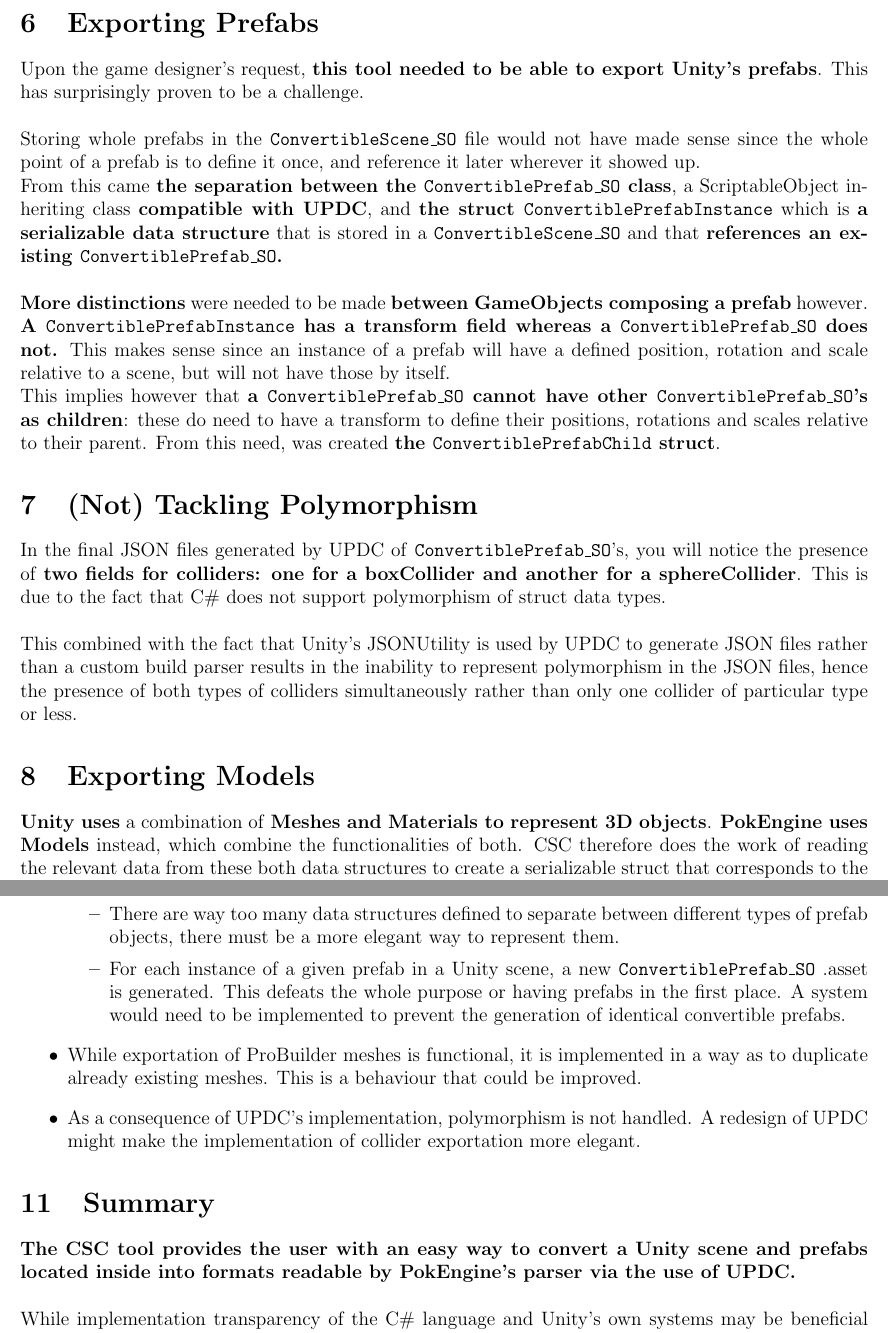
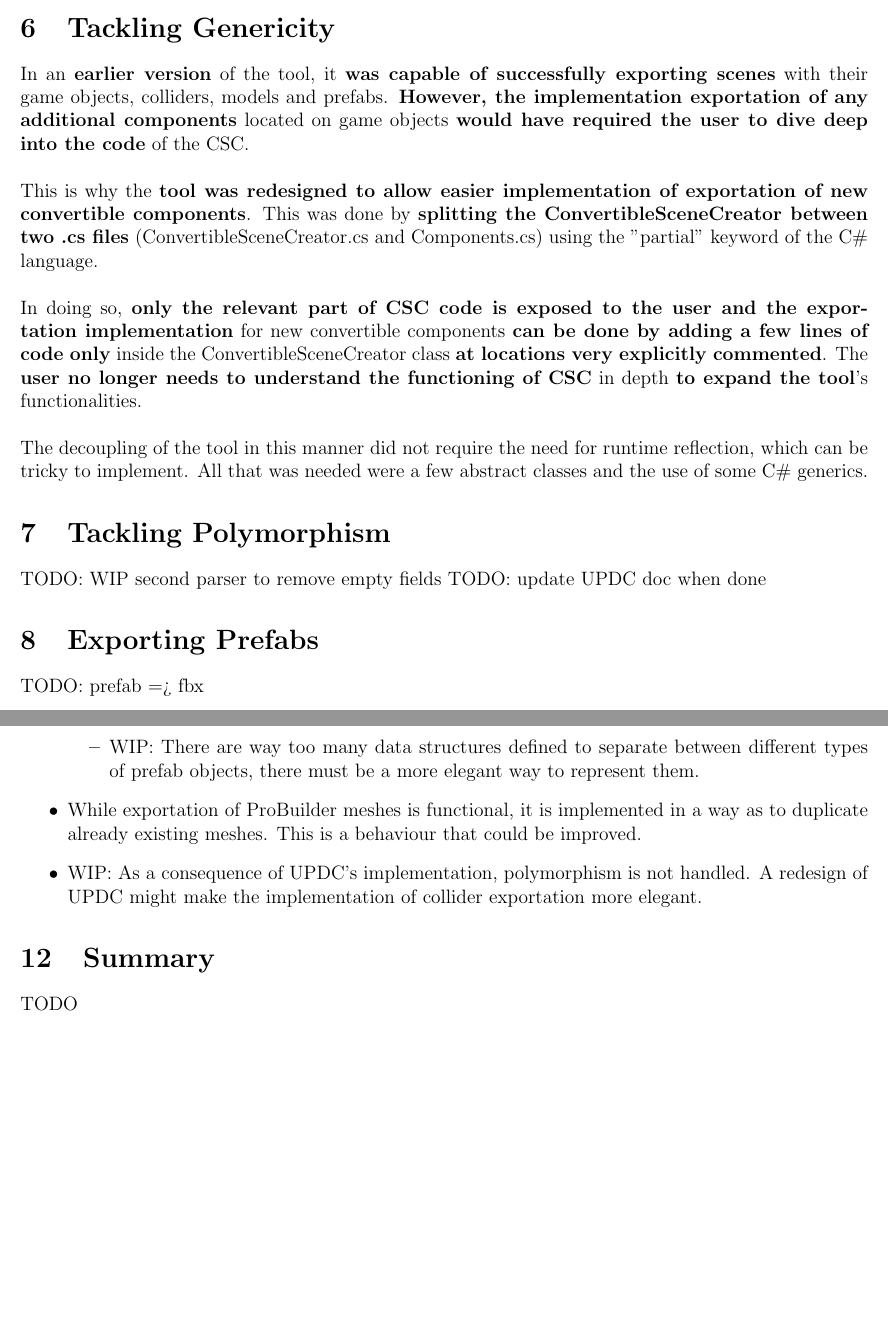
Before and after one commit to LoshkinOleg/CSC_TechnicalDocument, a LaTeX document (CSC_TechnicalDocument.tex): two parts of pages 4 and 5 of 5 before the commit and two parts of pages 3 and 4 of 4 after it, joined at a grey line, cut at the place of the change, the shorter picture padded with empty space. Compiled offline with pdfLaTeX.

Commit message:
Reworking document following redesign

```diff
--- a/CSC_TechnicalDocument.tex
+++ b/CSC_TechnicalDocument.tex
@@ -100,15 +96,14 @@
 \end{center}
 \textbf{CSC integrates with UPDC to export scenes and prefabs}. As such, it interacts with Unity's database from which it creates .asset files for UPDC to export.
 
+\section{Tackling Genericity}
+In an \textbf{earlier version} of the tool, it \textbf{was capable of successfully exporting scenes} with their game objects, colliders, models and prefabs. \textbf{However, the implementation exportation of any additional components} located on game objects \textbf{would have required the user to dive deep into the code} of the CSC.\\\\
+This is why the \textbf{tool was redesigned to allow easier implementation of exportation of new convertible components}. This was done by \textbf{splitting the ConvertibleSceneCreator between two .cs files} (ConvertibleSceneCreator.cs and Components.cs) using the "partial" keyword of the C\# language.\\\\ In doing so, \textbf{only the relevant part of CSC code is exposed to the user and the exportation implementation} for new convertible components \textbf{can be done by adding a few lines of code only} inside the ConvertibleSceneCreator class \textbf{at locations very explicitly commented}. The \textbf{user no longer needs to understand the functioning of CSC} in depth \textbf{to expand the tool}'s functionalities.\\\\
+The decoupling of the tool in this manner did not require the need for runtime reflection, which can be tricky to implement. All that was needed were a few abstract classes and the use of some C\# generics.
+
+\section{Tackling Polymorphism}
+TODO: WIP second parser to remove empty fields TODO: update UPDC doc when done
+
 \section{Exporting Prefabs}
-Upon the game designer's request, \textbf{this tool needed to be able to export Unity's prefabs}. This has surprisingly proven to be a challenge.\\\\
-Storing whole prefabs in the \texttt{ConvertibleScene\_SO} file would not have made sense since the whole point of a prefab is to define it once, and reference it later wherever it showed up.\\ From this came \textbf{the separation between the \texttt{ConvertiblePrefab\_SO} class}, a ScriptableObject inheriting class \textbf{compatible with UPDC}, and \textbf{the struct \texttt{ConvertiblePrefabInstance}} which is \textbf{a serializable data structure} that is stored in a \texttt{ConvertibleScene\_SO} and that \textbf{references an existing \texttt{ConvertiblePrefab\_SO}.}\\\\
-\textbf{More distinctions} were needed to be made \textbf{between GameObjects composing a prefab} however. \textbf{A \texttt{ConvertiblePrefabInstance} has a transform field whereas a \texttt{ConvertiblePrefab\_SO} does not.} This makes sense since an instance of a prefab will have a defined position, rotation and scale relative to a scene, but will not have those by itself.\\
-This implies however that \textbf{a \texttt{ConvertiblePrefab\_SO} cannot have other \texttt{ConvertiblePrefab\_SO}'s as children}: these do need to have a transform to define their positions, rotations and scales relative to their parent. From this need, was created \textbf{the \texttt{ConvertiblePrefabChild} struct}.
+TODO: prefab => fbx
 
-\section{(Not) Tackling Polymorphism}
-In the final JSON files generated by UPDC of \texttt{ConvertiblePrefab\_SO}'s, you will notice the presence of \textbf{two fields for colliders: one for a boxCollider and another for a sphereCollider}. This is due to the fact that C\# does not support polymorphism of struct data types.\\\\
-This combined with the fact that Unity's JSONUtility is used by UPDC to generate JSON files rather than a custom build parser results in the inability to represent polymorphism in the JSON files, hence the presence of both types of colliders simultaneously rather than only one collider of particular type or less.
-
-\section{Exporting Models}
-\textbf{Unity uses} a combination of \textbf{Meshes and Materials to represent 3D objects}. \textbf{PokEngine uses Models} instead, which combine the functionalities of both. CSC therefore does the work of reading the relevant data from these both data structures to create a serializable struct that corresponds to the format expected by the PokEngine.
@@ -123,16 +117,13 @@
 \begin{itemize}
 \item The prefab exportation had been done in a rush, the current implementation has a lot of room for improvement:
 \begin{itemize}
-\item There are way too many data structures defined to separate between different types of prefab objects, there must be a more elegant way to represent them.
-\item For each instance of a given prefab in a Unity scene, a new \texttt{ConvertiblePrefab\_SO} .asset is generated. This defeats the whole purpose or having prefabs in the first place. A system would need to be implemented to prevent the generation of identical convertible prefabs.
+\item WIP: There are way too many data structures defined to separate between different types of prefab objects, there must be a more elegant way to represent them.
 \end{itemize}
 \item While exportation of ProBuilder meshes is functional, it is implemented in a way as to duplicate already existing meshes. This is a behaviour that could be improved.
-\item As a consequence of UPDC's implementation, polymorphism is not handled. A redesign of UPDC might make the implementation of collider exportation more elegant.
+\item WIP: As a consequence of UPDC's implementation, polymorphism is not handled. A redesign of UPDC might make the implementation of collider exportation more elegant.
 \end{itemize}
 
 \section{Summary}
-\textbf{The CSC tool provides the user with an easy way to convert a Unity scene and prefabs located inside into formats readable by PokEngine's parser via the use of UPDC.}\\\\
-While implementation transparency of the C\# language and Unity's own systems may be beneficial when it comes to superficial tasks, in this case, it has proven to be a hurdle instead.\\
-\textbf{Polymorphism, data structures abstractions and data serialization is a problematic mix} I have been confronted with for the first time during this project and the creation of this tool has shown me \textbf{key areas of knowledge that I need to be more mindful of}.
+TODO
 
 \end{document}
```
Also changed, not shown: CSC_TechnicalDocument.pdf, CSC_TechnicalDocument.tex (15 more changed lines), 3 other files.
